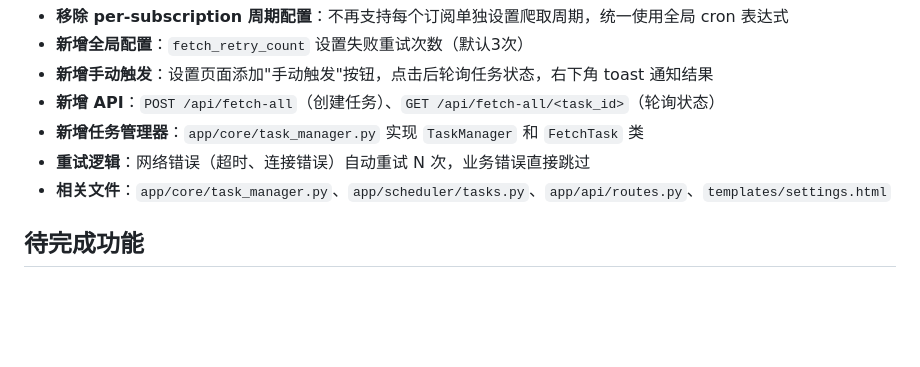
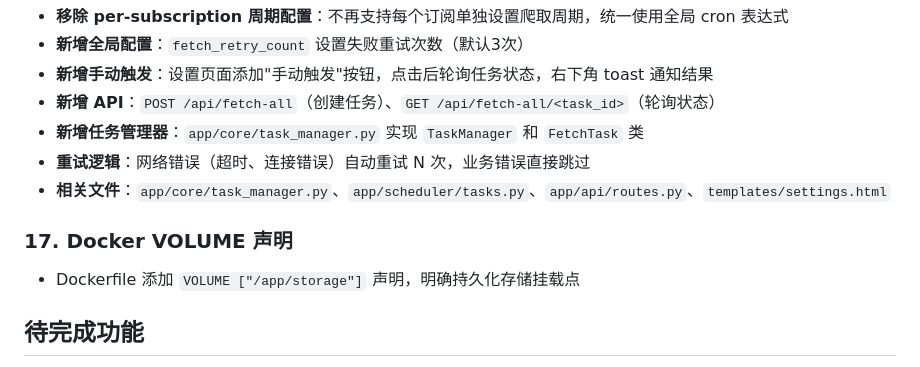
Before and after one commit to JasperJiang/VidSpectre, a Markdown page: docs/PROJECT_SUMMARY.md, the part around the change. Drawn GitHub-style; blank space fills up the shorter version.

Commit message:
docs: update for VOLUME declaration in Dockerfile
Co-Authored-By: Claude Opus 4.6 <noreply@anthropic.com>

```diff
--- a/docs/PROJECT_SUMMARY.md
+++ b/docs/PROJECT_SUMMARY.md
@@ -207,6 +207,9 @@ uv run python run.py
 - **重试逻辑**：网络错误（超时、连接错误）自动重试 N 次，业务错误直接跳过
 - **相关文件**：`app/core/task_manager.py`、`app/scheduler/tasks.py`、`app/api/routes.py`、`templates/settings.html`
 
+### 17. Docker VOLUME 声明
+- Dockerfile 添加 `VOLUME ["/app/storage"]` 声明，明确持久化存储挂载点
+
 ## 待完成功能
 
 1. 通知推送插件（预留接口，未实现）
```
Also changed, not shown: CLAUDE.md (+1 -1 lines).
